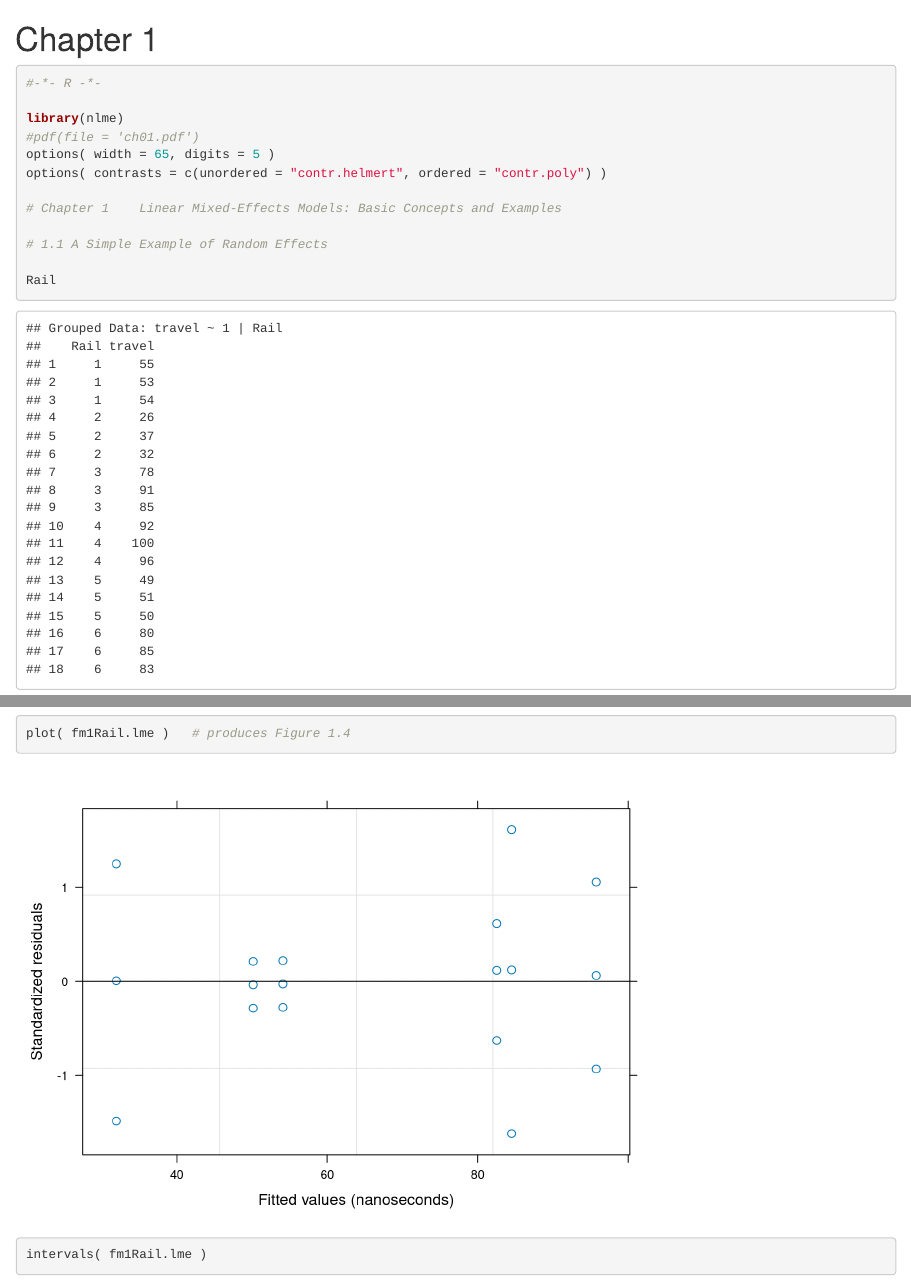
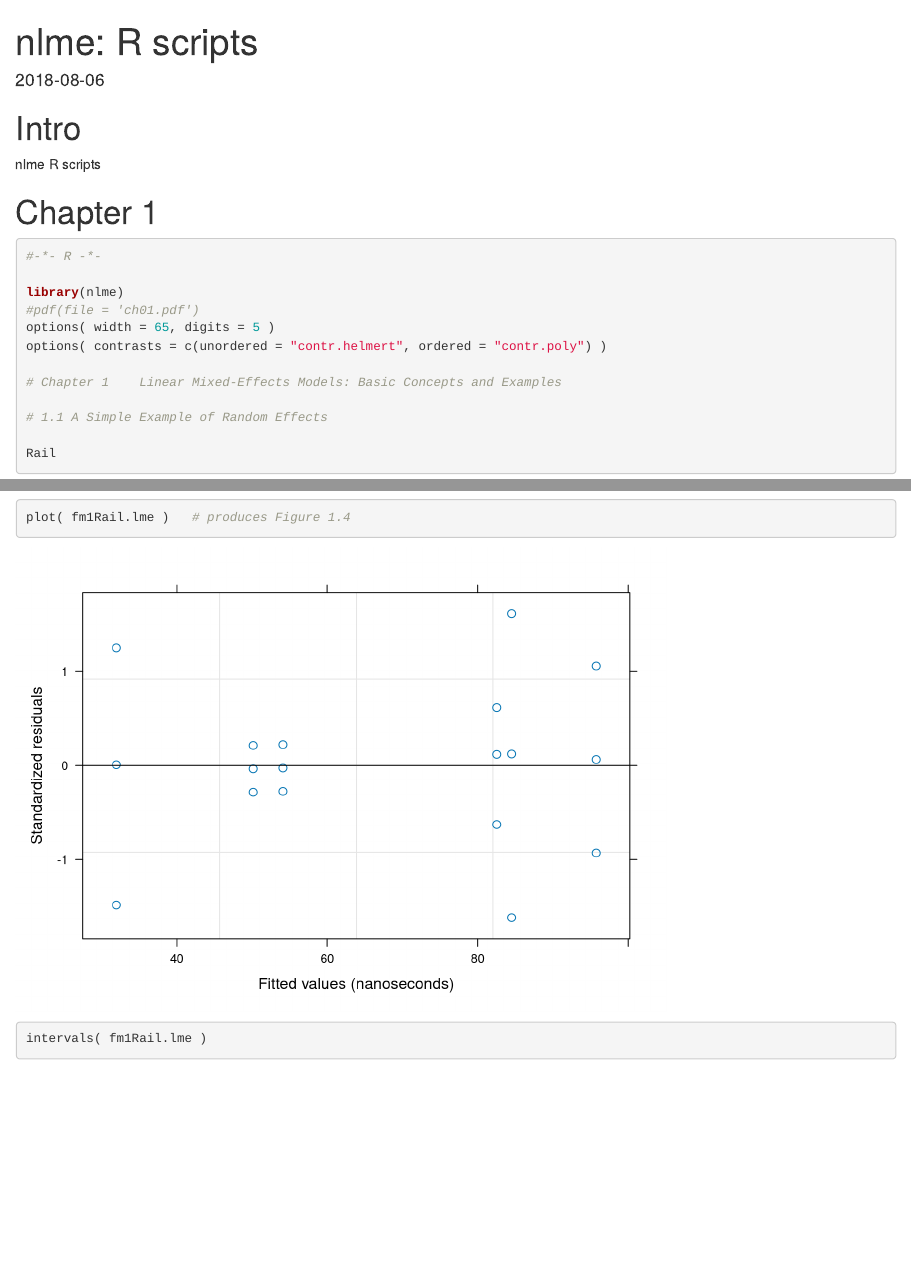
Before and after one commit to asancpt/nlme, an R Markdown document (index.Rmd): the page in a window 1100 px wide, from its top, and a second part further down, joined at a grey line. Rendered offline with R 4.5, knitr and Pandoc, with nearby package versions; some code elsewhere in the file could not run offline.

Commit message:
update: bookdown

````diff
--- a/index.Rmd
+++ b/index.Rmd
@@ -1,8 +1,16 @@
+---
+title: "nlme: R scripts"
+date: "`r Sys.Date()`"
+---
+
 ```{r setup, include = FALSE}
 knitr::opts_chunk$set(error = TRUE, cache = TRUE, fig.path='assets/')
 #, results = 'asis')
 ```
 
+# Intro {-}
+
+nlme R scripts
 
 # Chapter 1
 
````
Also changed, not shown: README.md, assets/unnamed-chunk-2-1.png, assets/unnamed-chunk-2-2.png, assets/unnamed-chunk-2-3.png, docs/search_index.json, 19 other files.
